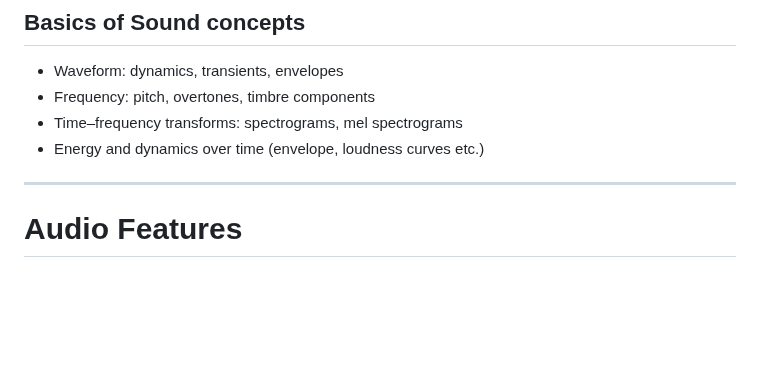
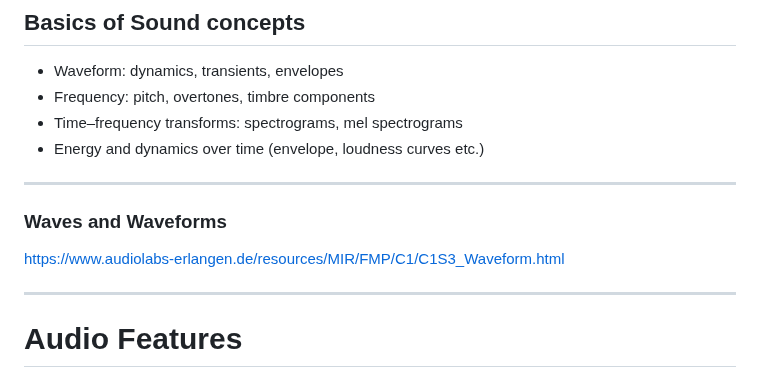
Before and after one commit to ktatar/2026-02_linneaus_audio, a Markdown page: index.md, the part around the change. GitHub-like rendering; blank space fills up the shorter version.

Commit message:
Feb 27, 2026, 5:01 PM

```diff
--- a/index.md
+++ b/index.md
@@ -29,6 +29,12 @@ https://marpit.marp.app/directives?id=local-directives-1
 - Frequency: pitch, overtones, timbre components
 - Time–frequency transforms: spectrograms, mel spectrograms
 - Energy and dynamics over time (envelope, loudness curves etc.)
+
+---
+
+### Waves and Waveforms
+
+https://www.audiolabs-erlangen.de/resources/MIR/FMP/C1/C1S3_Waveform.html
 
 ---
 
```
